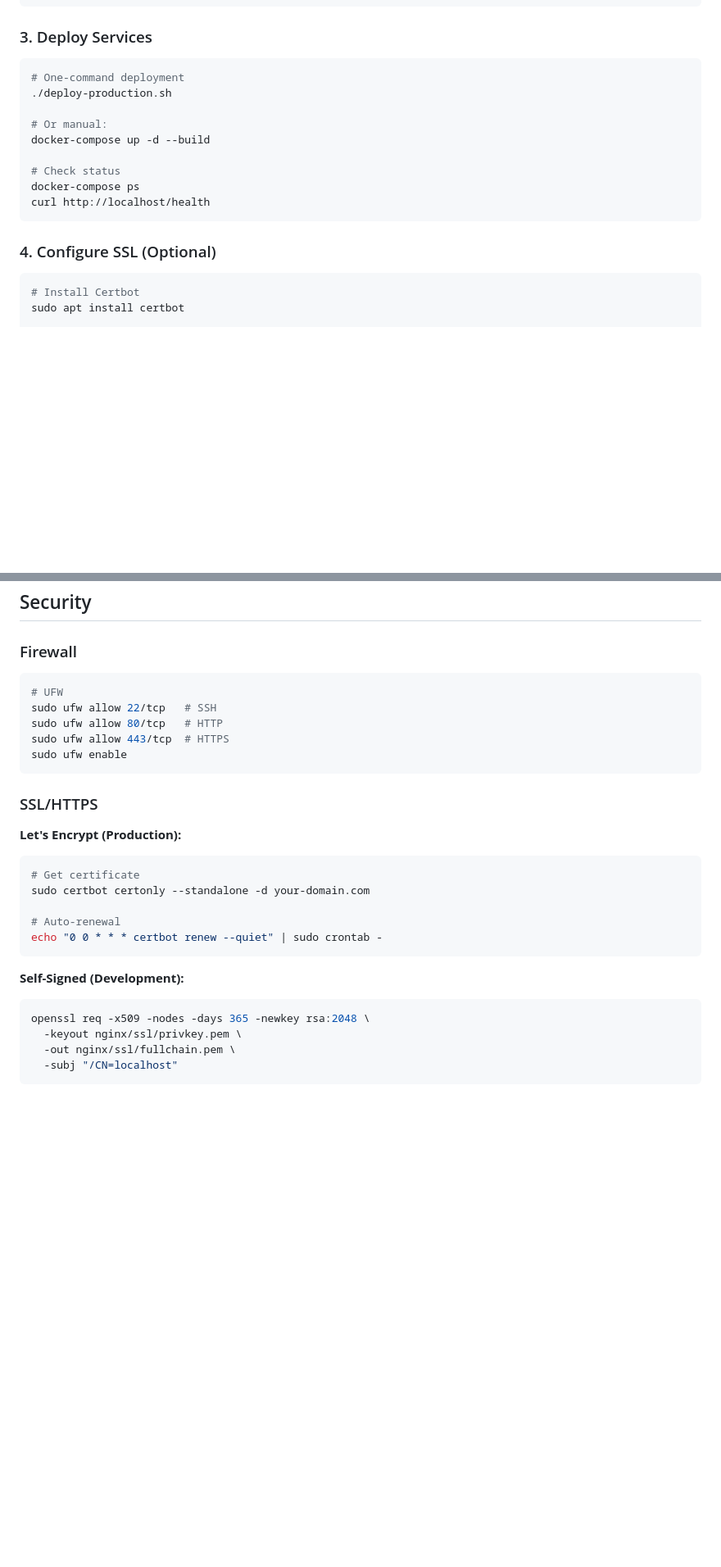
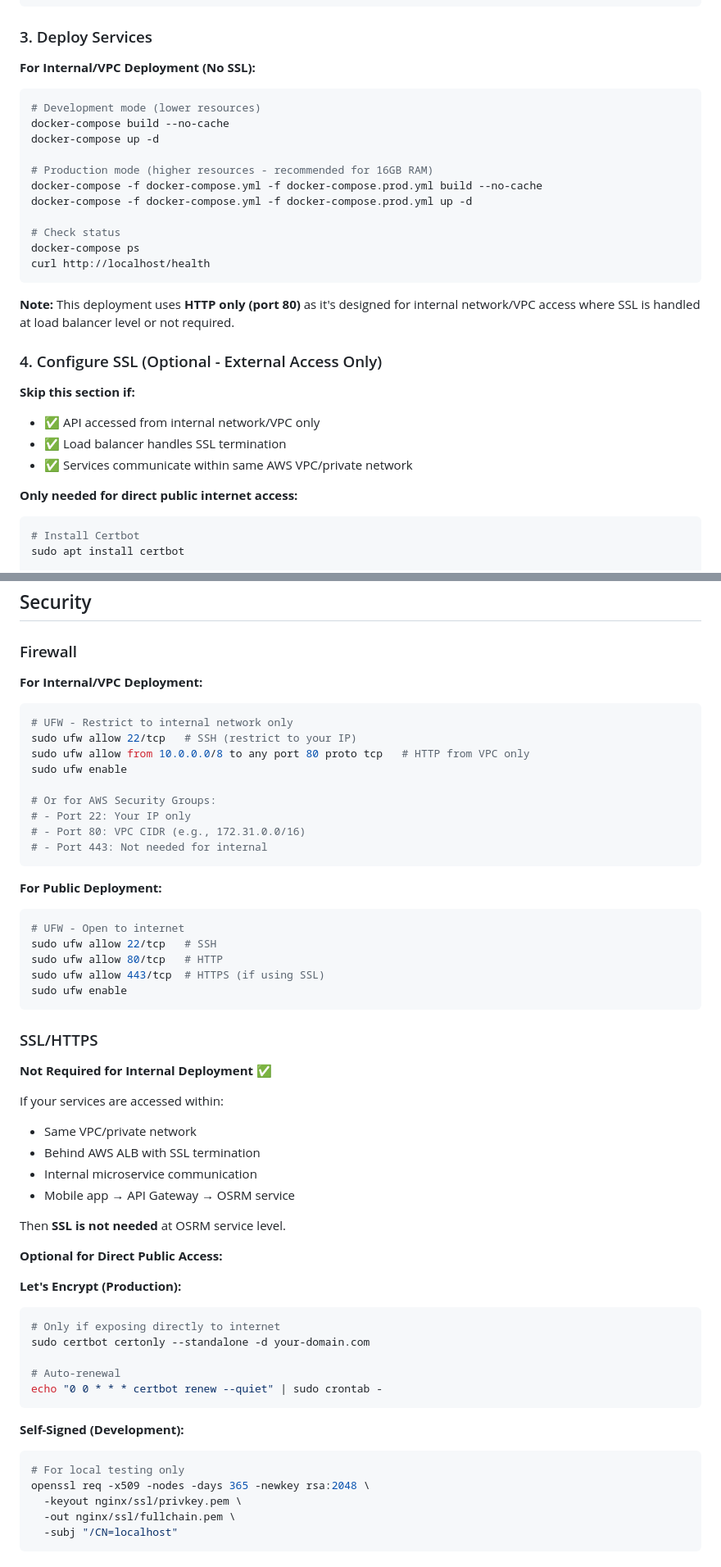
Before and after one commit to rival809/osrm_server, a Markdown page: PRODUCTION.md, 2 parts joined by grey strips. Shown at 82% size. Rendered like a GitHub page; blank space fills up the shorter version.

````diff
--- a/PRODUCTION.md
+++ b/PRODUCTION.md
@@ -45,19 +56,33 @@ cd osrm-service
 
 ### 3. Deploy Services
 
+**For Internal/VPC Deployment (No SSL):**
+
 ```bash
-# One-command deployment
-./deploy-production.sh
+# Development mode (lower resources)
+docker-compose build --no-cache
+docker-compose up -d
 
-# Or manual:
-docker-compose up -d --build
+# Production mode (higher resources - recommended for 16GB RAM)
+docker-compose -f docker-compose.yml -f docker-compose.prod.yml build --no-cache
+docker-compose -f docker-compose.yml -f docker-compose.prod.yml up -d
 
 # Check status
 docker-compose ps
 curl http://localhost/health
 ```
 
-### 4. Configure SSL (Optional)
+**Note:** This deployment uses **HTTP only (port 80)** as it's designed for internal network/VPC access where SSL is handled at load balancer level or not required.
+
+### 4. Configure SSL (Optional - External Access Only)
+
+**Skip this section if:**
+
+- ✅ API accessed from internal network/VPC only
+- ✅ Load balancer handles SSL termination
+- ✅ Services communicate within same AWS VPC/private network
+
+**Only needed for direct public internet access:**
 
 ```bash
 # Install Certbot
@@ -193,20 +218,49 @@ proxy_cache_path /var/cache/nginx/tiles levels=1:2
 
 ### Firewall
 
+**For Internal/VPC Deployment:**
+
 ```bash
-# UFW
+# UFW - Restrict to internal network only
+sudo ufw allow 22/tcp   # SSH (restrict to your IP)
+sudo ufw allow from 10.0.0.0/8 to any port 80 proto tcp   # HTTP from VPC only
+sudo ufw enable
+
+# Or for AWS Security Groups:
+# - Port 22: Your IP only
+# - Port 80: VPC CIDR (e.g., 172.31.0.0/16)
+# - Port 443: Not needed for internal
+```
+
+**For Public Deployment:**
+
+```bash
+# UFW - Open to internet
 sudo ufw allow 22/tcp   # SSH
 sudo ufw allow 80/tcp   # HTTP
-sudo ufw allow 443/tcp  # HTTPS
+sudo ufw allow 443/tcp  # HTTPS (if using SSL)
 sudo ufw enable
 ```
 
 ### SSL/HTTPS
 
+**Not Required for Internal Deployment** ✅
+
+If your services are accessed within:
+
+- Same VPC/private network
+- Behind AWS ALB with SSL termination
+- Internal microservice communication
+- Mobile app → API Gateway → OSRM service
+
+Then **SSL is not needed** at OSRM service level.
+
+**Optional for Direct Public Access:**
+
 **Let's Encrypt (Production):**
 
 ```bash
-# Get certificate
+# Only if exposing directly to internet
 sudo certbot certonly --standalone -d your-domain.com
 
 # Auto-renewal
@@ -216,6 +270,7 @@ echo "0 0 * * * certbot renew --quiet" | sudo crontab -
 **Self-Signed (Development):**
 
 ```bash
+# For local testing only
 openssl req -x509 -nodes -days 365 -newkey rsa:2048 \
   -keyout nginx/ssl/privkey.pem \
   -out nginx/ssl/fullchain.pem \
````
Also changed, not shown: other parts of PRODUCTION.md (+76 -26 lines).
